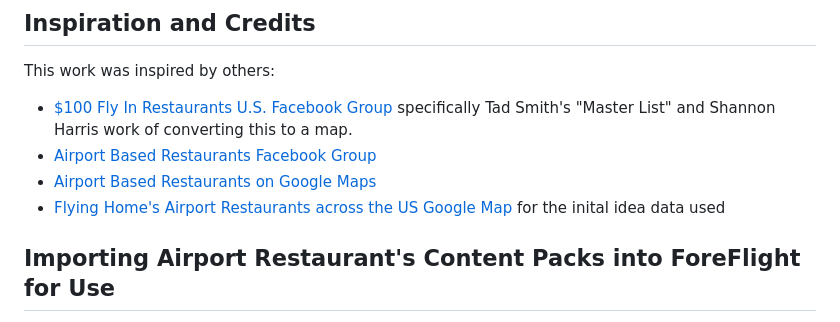
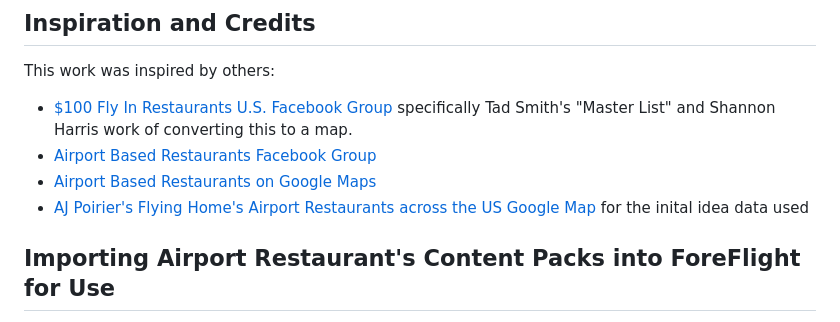
Before and after one commit to ingramleedy/Airport_Restaurants, a Markdown page: README.md, the part around the change. Drawn GitHub-style.

```diff
--- a/README.md
+++ b/README.md
@@ -27,7 +27,7 @@ This work was inspired by others:
 * [$100 Fly In Restaurants U.S. Facebook Group](https://www.facebook.com/groups/835536180175591) specifically Tad Smith's "Master List" and Shannon Harris work of converting this to a map.
 * [Airport Based Restaurants Facebook Group](https://www.facebook.com/groups/724017862273138)
 * [Airport Based Restaurants on Google Maps](https://www.google.com/maps/d/embed?mid=1ESeubCk9sDWafBt8iQ4dzXu97tftJBQ&hl=en&ehbc=2E312F&fbclid=IwAR0pxghD-9-qjVp166ebeCYMnEOpqAXOfqoKARUX1Tr5rWK2F8bplGpDelg&ll=48.50138401582604%2C-109.82212150000001&z=4)
-* [Flying Home's Airport Restaurants across the US Google Map](https://www.google.com/maps/d/embed?mid=1ESeubCk9sDWafBt8iQ4dzXu97tftJBQ&hl=en&ehbc=2E312F&fbclid=IwAR0pxghD-9-qjVp166ebeCYMnEOpqAXOfqoKARUX1Tr5rWK2F8bplGpDelg&ll=48.50138401582604%2C-109.82212150000001&z=4) for the inital idea data used
+* [AJ Poirier's Flying Home's Airport Restaurants across the US Google Map](https://www.google.com/maps/d/embed?mid=1ESeubCk9sDWafBt8iQ4dzXu97tftJBQ&hl=en&ehbc=2E312F&fbclid=IwAR0pxghD-9-qjVp166ebeCYMnEOpqAXOfqoKARUX1Tr5rWK2F8bplGpDelg&ll=48.50138401582604%2C-109.82212150000001&z=4) for the inital idea data used
 
 ## Importing Airport Restaurant's Content Packs into ForeFlight for Use
 
```
